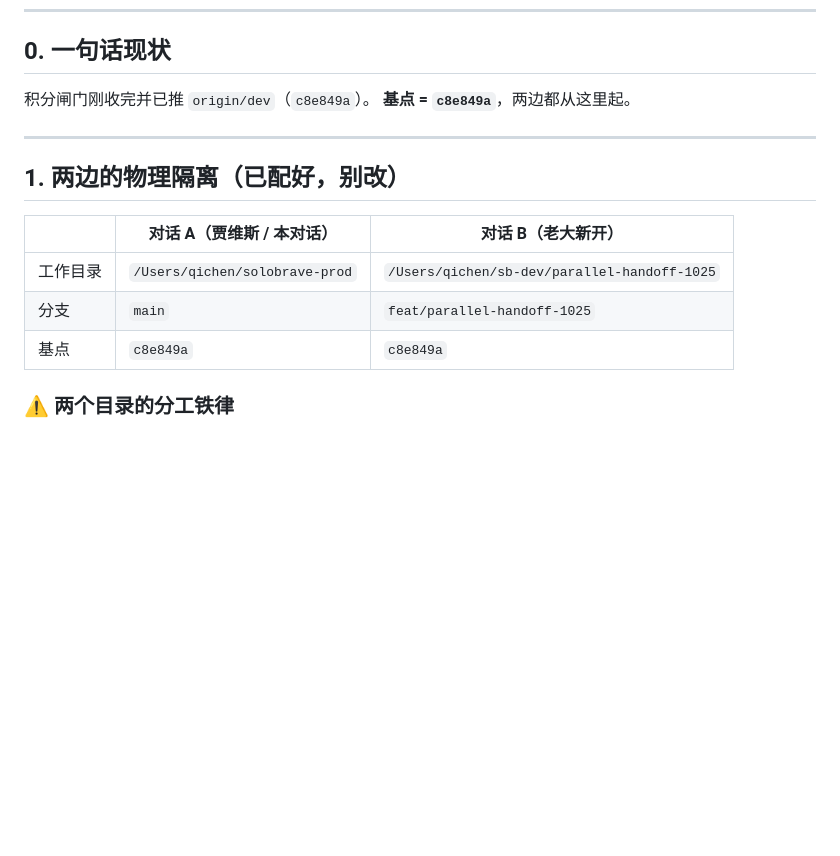
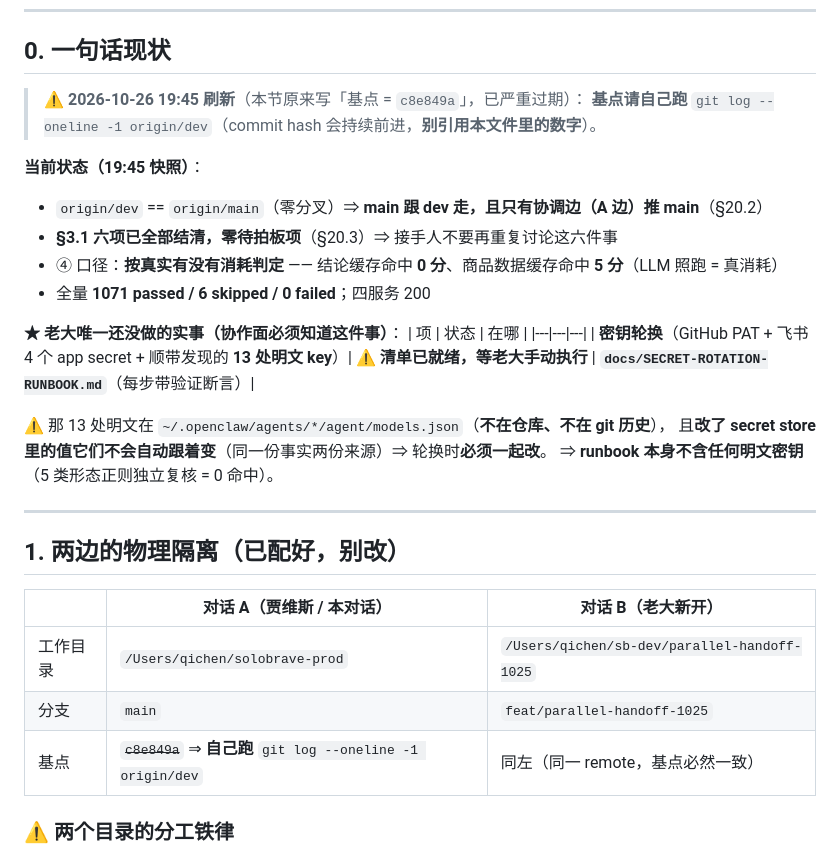
Before and after one commit to 1920977306/solobrave, a Markdown page: docs/PARALLEL-HANDOFF-2026-10-25.md, the part around the change. Rendered like a GitHub page; blank space fills up the shorter version.

```diff
--- a/docs/PARALLEL-HANDOFF-2026-10-25.md
+++ b/docs/PARALLEL-HANDOFF-2026-10-25.md
@@ -7,8 +7,23 @@
 
 ## 0. 一句话现状
 
-积分闸门刚收完并已推 `origin/dev`（`c8e849a`）。
-**基点 = `c8e849a`**，两边都从这里起。
+> ⚠️ **2026-10-26 19:45 刷新**（本节原来写「基点 = `c8e849a`」，已严重过期）：
+> **基点请自己跑** `git log --oneline -1 origin/dev`（commit hash 会持续前进，**别引用本文件里的数字**）。
+
+**当前状态（19:45 快照）**：
+- `origin/dev` == `origin/main`（零分叉）⇒ **main 跟 dev 走，且只有协调边（A 边）推 main**（§20.2）
+- **§3.1 六项已全部结清，零待拍板项**（§20.3）⇒ 接手人不要再重复讨论这六件事
+- ④ 口径：**按真实有没有消耗判定** —— 结论缓存命中 **0 分**、商品数据缓存命中 **5 分**（LLM 照跑 = 真消耗）
+- 全量 **1071 passed / 6 skipped / 0 failed**；四服务 200
+
+**★ 老大唯一还没做的实事（协作面必须知道这件事）**：
+| 项 | 状态 | 在哪 |
+|---|---|---|
+| **密钥轮换**（GitHub PAT + 飞书 4 个 app secret + 顺带发现的 **13 处明文 key**）| ⚠️ **清单已就绪，等老大手动执行** | **`docs/SECRET-ROTATION-RUNBOOK.md`**（每步带验证断言）|
+
+⚠️ 那 13 处明文在 `~/.openclaw/agents/*/agent/models.json`（**不在仓库、不在 git 历史**），
+且**改了 secret store 里的值它们不会自动跟着变**（同一份事实两份来源）⇒ 轮换时**必须一起改**。
+⇒ **runbook 本身不含任何明文密钥**（5 类形态正则独立复核 = 0 命中）。
 
 ---
 
@@ -18,7 +33,7 @@
 |---|---|---|
 | 工作目录 | `/Users/qichen/solobrave-prod` | `/Users/qichen/sb-dev/parallel-handoff-1025` |
 | 分支 | `main` | `feat/parallel-handoff-1025` |
-| 基点 | `c8e849a` | `c8e849a` |
+| 基点 | ~~`c8e849a`~~ ⇒ **自己跑** `git log --oneline -1 origin/dev` | 同左（同一 remote，基点必然一致）|
 
 ### ⚠️ 两个目录的分工铁律
 
```
Also changed, not shown: AGENTS.md (+23 -0 lines).
